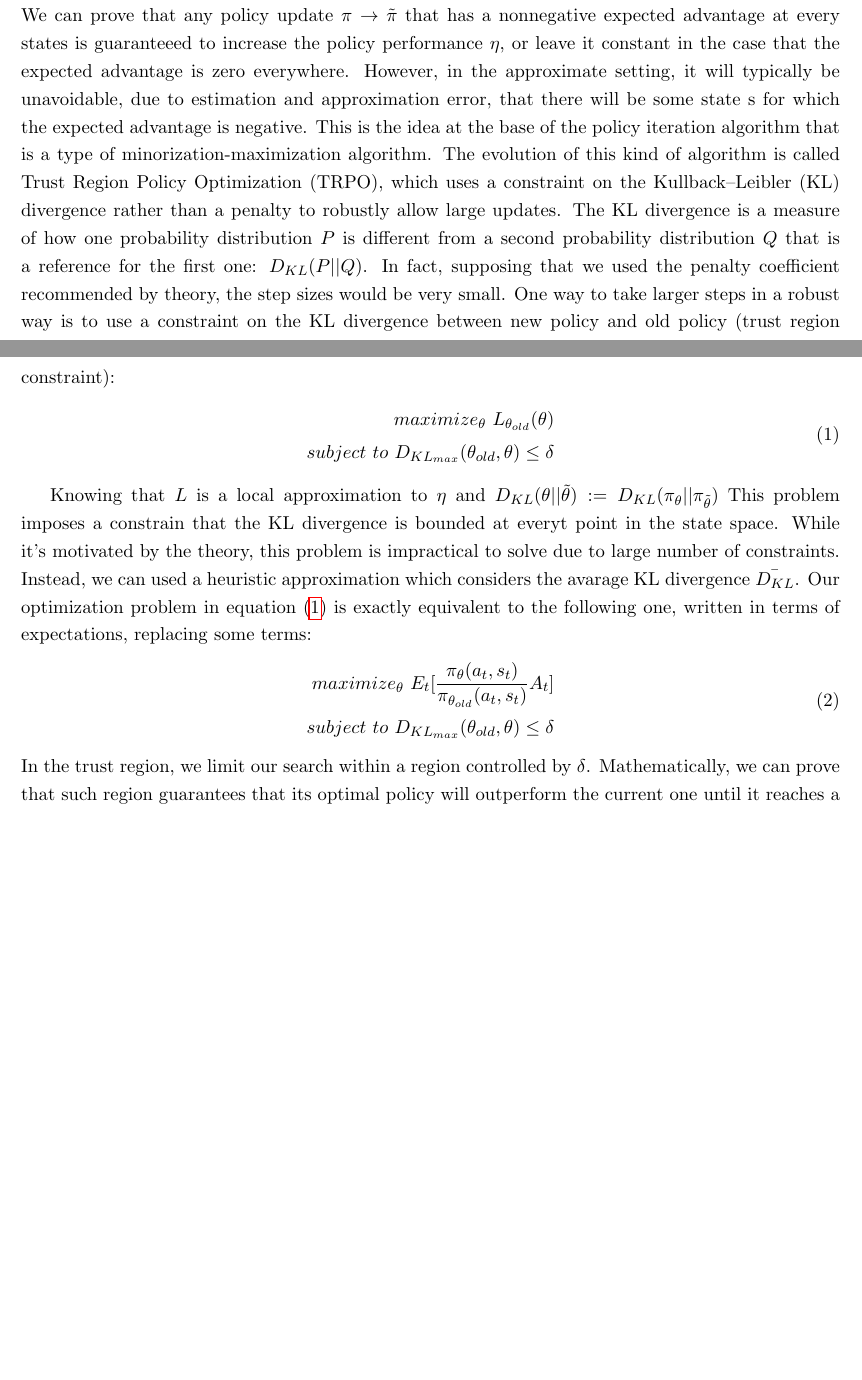
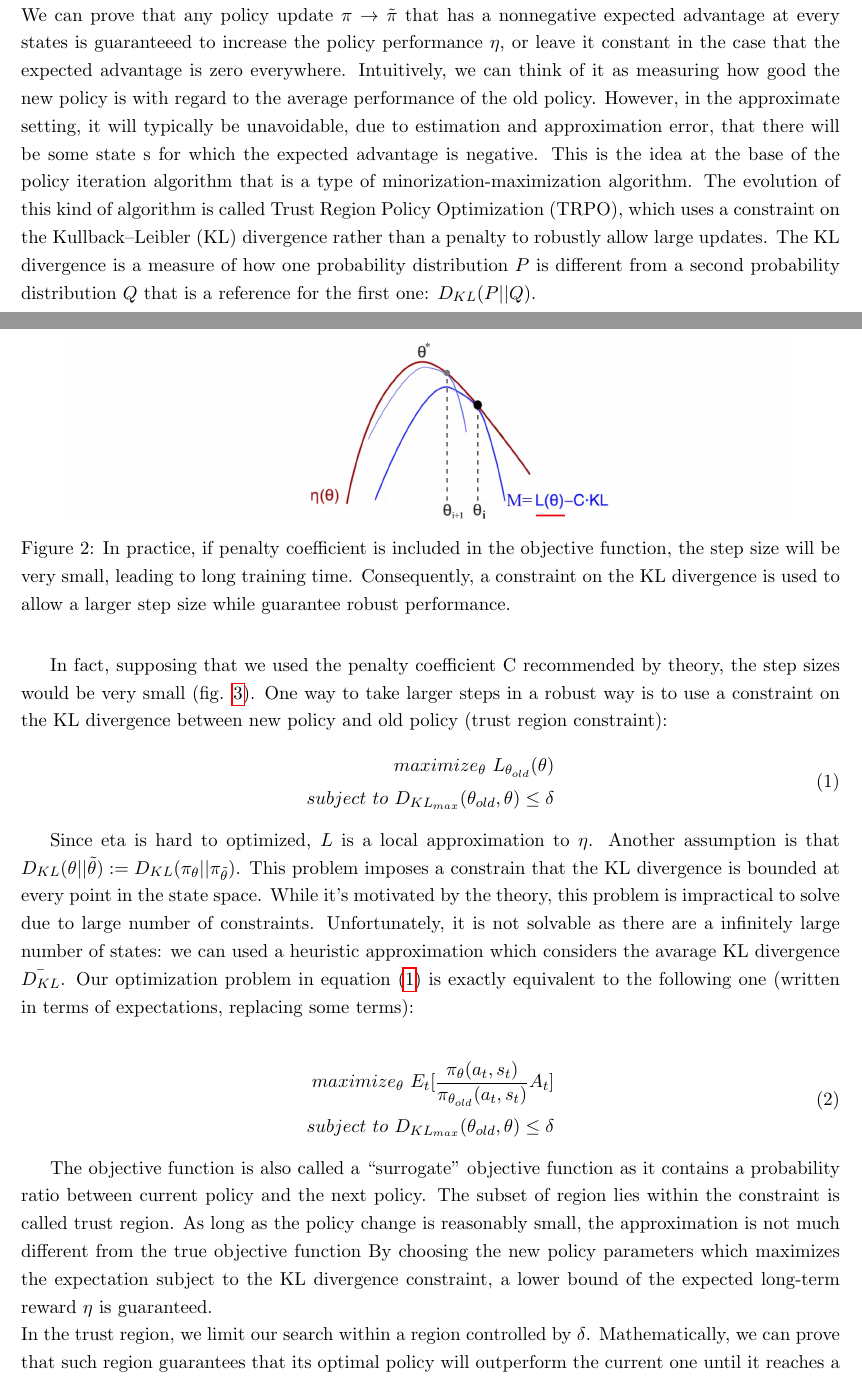
Before and after one commit to pietro-nardelli/TRPO, a LaTeX document (report/RL - Report.tex): two parts of pages 1 and 2 of 3 before the commit and two parts of pages 2 and 3 of 5 after it, joined at a grey line, cut so that both start at the same text, the shorter picture padded with empty space. Compiled offline with pdfLaTeX.

Commit message:
Report, aggiunto nuova sessione e nuove immagini

```diff
--- a/report/RL - Report.tex
+++ b/report/RL - Report.tex
@@ -37,51 +37,6 @@ hyperparameters. This algorithm is effective for optimizing large nonlinear
 policies such as neural networks. The algorithm has been tested on two different
 openAI gym environments. Gym library is a collection of test problems that can
 be used to test reinforcement learning algorithms.
-
-\section{TRPO algorithm}\label{section-trpo}
-Let $\pi$ denote a stochastic policy and let $\eta(\pi)$ denote its expected discounted reward. The
-advantage function $A_{\pi} = Q_{\pi}(s, a) - V_{\pi}(s)$ is the difference between state-action
-value function and value function. We can prove that any policy update $\pi \rightarrow \tilde{\pi}$
-that has a nonnegative expected advantage at every states is guaranteeed to increase the policy
-performance $\eta$, or leave it constant in the case that the expected advantage is zero everywhere.
-However, in the approximate setting, it will typically be unavoidable, due to estimation and
-approximation error, that there will be some state s for which the expected advantage is negative.
-This is the idea at the base of the policy iteration algorithm that is a type of
-minorization-maximization algorithm. The evolution of this kind of algorithm is called Trust Region
-Policy Optimization (TRPO), which uses a constraint on the Kullback–Leibler (KL) divergence rather than a penalty to
-robustly allow large updates.
-The KL divergence is a measure of how one probability distribution $P$ is different from a second
-probability distribution $Q$ that is a reference for the first one: $D_{KL}(P||Q)$.
-In fact, supposing that we used the penalty coefficient recommended by theory, the step sizes would
-be very small. One way to take larger steps in a robust way is to use a constraint on the KL
-divergence between new policy and old policy (trust region constraint):
-\begin{equation}
-        \begin{split}
-        maximize_{\theta} \ L_{\theta_{old}}(\theta)
-        \\ \label{eq:1}
-        subject \  to \ D_{KL_{max}}(\theta_{old}, \theta) \leq \delta
-        \end{split}
-\end{equation}
-
-Knowing that $L$ is a local approximation to $\eta$ and
-$D_{KL}(\theta|| \tilde{\theta}) := D_{KL}(\pi_{\theta}||\pi_{\tilde{\theta}})$
-This problem imposes a constrain that the KL divergence is bounded at everyt point in the state
-space. While it's motivated by the theory, this problem is impractical to solve due to large number
-of constraints. Instead, we can used a heuristic approximation which considers the avarage KL
-divergence $\bar{D_{KL}}$.
-Our optimization problem in equation (\ref{eq:1}) is exactly equivalent to the following one, written
-in terms of expectations, replacing some terms:
-\begin{equation}
-        \begin{split}
-        maximize_{\theta} \ E_t[\frac{\pi_{\theta}(a_t, s_t)}{\pi_{\theta_{old}}(a_t, s_t)}A_t]
-        \\ \label{eq:2}
-        subject \  to \ D_{KL_{max}}(\theta_{old}, \theta) \leq \delta
-        \end{split}
-\end{equation}
-In the trust region, we limit our search within a region controlled by $\delta$. Mathematically, we
-can prove that such region guarantees that its optimal policy will outperform the
-current one until it reaches a local or global optimal.
-
 
 \section{Environments}
 
@@ -134,0 +93,62 @@ off.
+value function and value function. We can prove that any policy update $\pi \rightarrow \tilde{\pi}$
+that has a nonnegative expected advantage at every states is guaranteeed to increase the policy
+performance $\eta$, or leave it constant in the case that the expected advantage is zero everywhere.
+Intuitively, we can think of it as measuring how good the new policy is with regard to the average
+performance of the old policy. However, in the approximate setting, it will typically be
+unavoidable, due to estimation and approximation error, that there will be some state s for which
+the expected advantage is negative. This is the idea at the base of the policy iteration algorithm
+that is a type of minorization-maximization algorithm. The evolution of this kind of algorithm is
+called Trust Region Policy Optimization (TRPO), which uses a constraint on the Kullback–Leibler (KL)
+divergence rather than a penalty to robustly allow large updates. The KL divergence is a measure of
+how one probability distribution $P$ is different from a second probability distribution $Q$ that is
+a reference for the first one: $D_{KL}(P||Q)$.
+
+\begin{figure}[t]
+        \includegraphics[width=15cm]{functions}
+        \centering
+        \caption{In practice, if penalty coefficient is included in the objective function,
+        the step size will be very small, leading to long training time.
+        Consequently, a constraint on the KL divergence is used to allow a larger step size
+        while guarantee robust performance.}
+        \label{fig:functions}
+\end{figure}
+
+In fact, supposing that we used the penalty coefficient C recommended by theory, the step sizes
+would be very small (fig. \ref{fig:functions}). One way to take larger steps in a robust way is to use a constraint
+on the KL divergence between new policy and old policy (trust region constraint):
+\begin{equation}
+        \begin{split}
+        maximize_{\theta} \ L_{\theta_{old}}(\theta)
+        \\ \label{eq:1}
+        subject \  to \ D_{KL_{max}}(\theta_{old}, \theta) \leq \delta
+        \end{split}
+\end{equation}
+
+Since eta is hard to optimized, $L$ is a local approximation to $\eta$. Another
+assumption is that $D_{KL}(\theta|| \tilde{\theta}) :=
+D_{KL}(\pi_{\theta}||\pi_{\tilde{\theta}})$. This problem imposes a constrain that the KL
+divergence is bounded at every point in the state space. While it's motivated by the
+theory, this problem is impractical to solve due to large number of constraints.
+Unfortunately, it is not solvable as there are a infinitely large number of
+states: we can used a heuristic approximation which considers the avarage KL
+divergence $\bar{D_{KL}}$. Our optimization problem in equation (\ref{eq:1}) is exactly
+equivalent to the following one (written in terms of expectations, replacing some terms):
+
+\begin{equation}
+        \begin{split}
+        maximize_{\theta} \ E_t[\frac{\pi_{\theta}(a_t, s_t)}{\pi_{\theta_{old}}(a_t, s_t)}A_t]
+        \\ \label{eq:2}
+        subject \  to \ D_{KL_{max}}(\theta_{old}, \theta) \leq \delta
+        \end{split}
+\end{equation}
+
+The objective function is also called a “surrogate” objective function as it contains a
+probability ratio between current policy and the next policy. The subset of region lies
+within the constraint is called trust region. As long as the policy change is reasonably
+small, the approximation is not much different from the true objective function By
+choosing the new policy parameters which maximizes the expectation subject to the KL
+divergence constraint, a lower bound of the expected long-term reward $\eta$ is guaranteed.
+\\
+In the trust region, we limit our search within a region controlled by $\delta$.
+Mathematically, we can prove that such region guarantees that its optimal policy will
+outperform the current one until it reaches a local or global optimal.
@@ -135,3 +161,5 @@ off.
+        \label{fig:functions}
+\end{figure}
 
 
 \section{Results}
```
Also changed, not shown: MountainCarContinuous-v0 plot_rewards.png (added), report/Images/functions.png (added), report/Images/lunar_plot.png (added), report/Images/lunar_screen.png (added), report/Images/mountain_plot.png (added), report/Images/mountain_screen.png (added), report/Images/pseudocode.png (added), report/RL - Report.tex (31 more changed lines).
